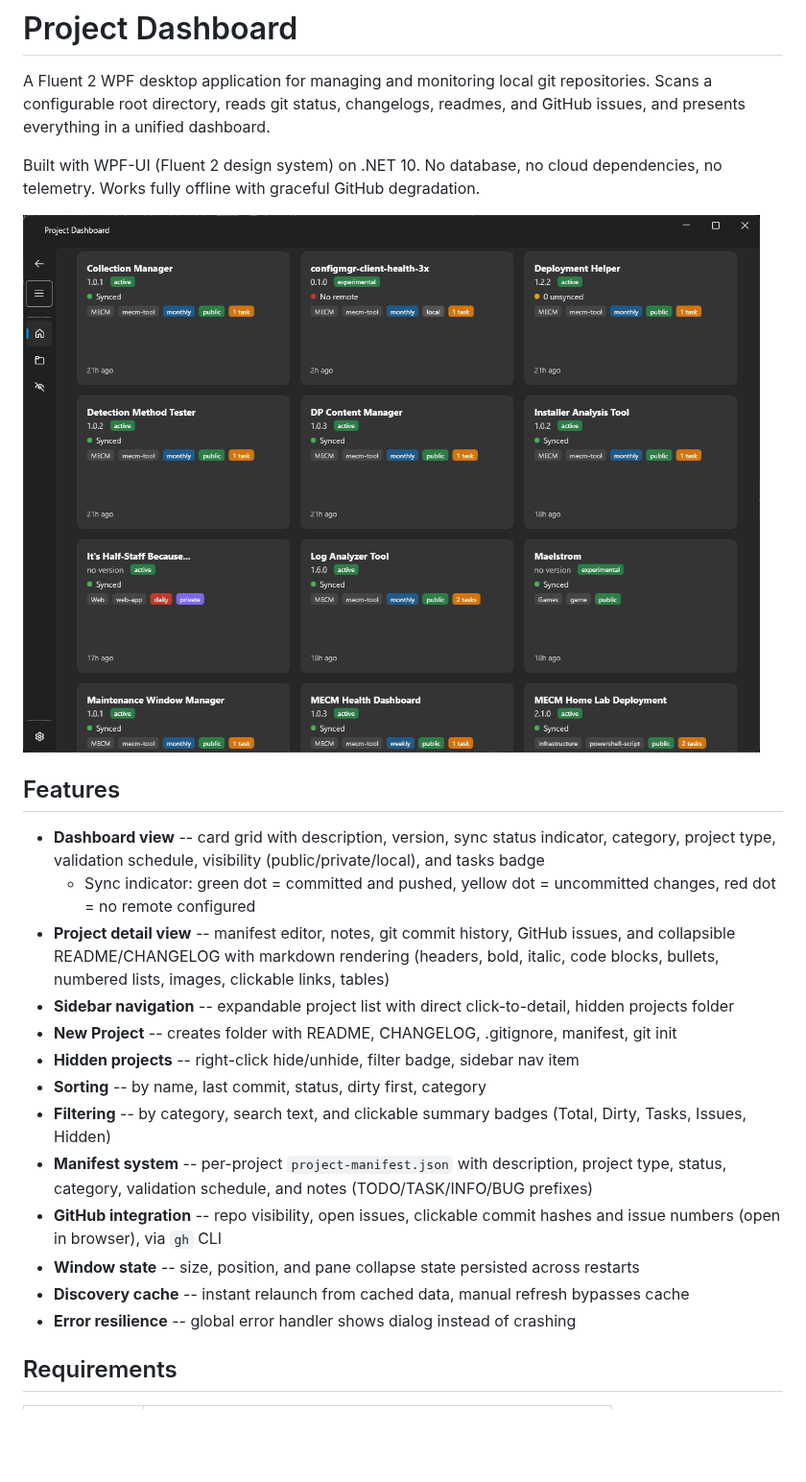
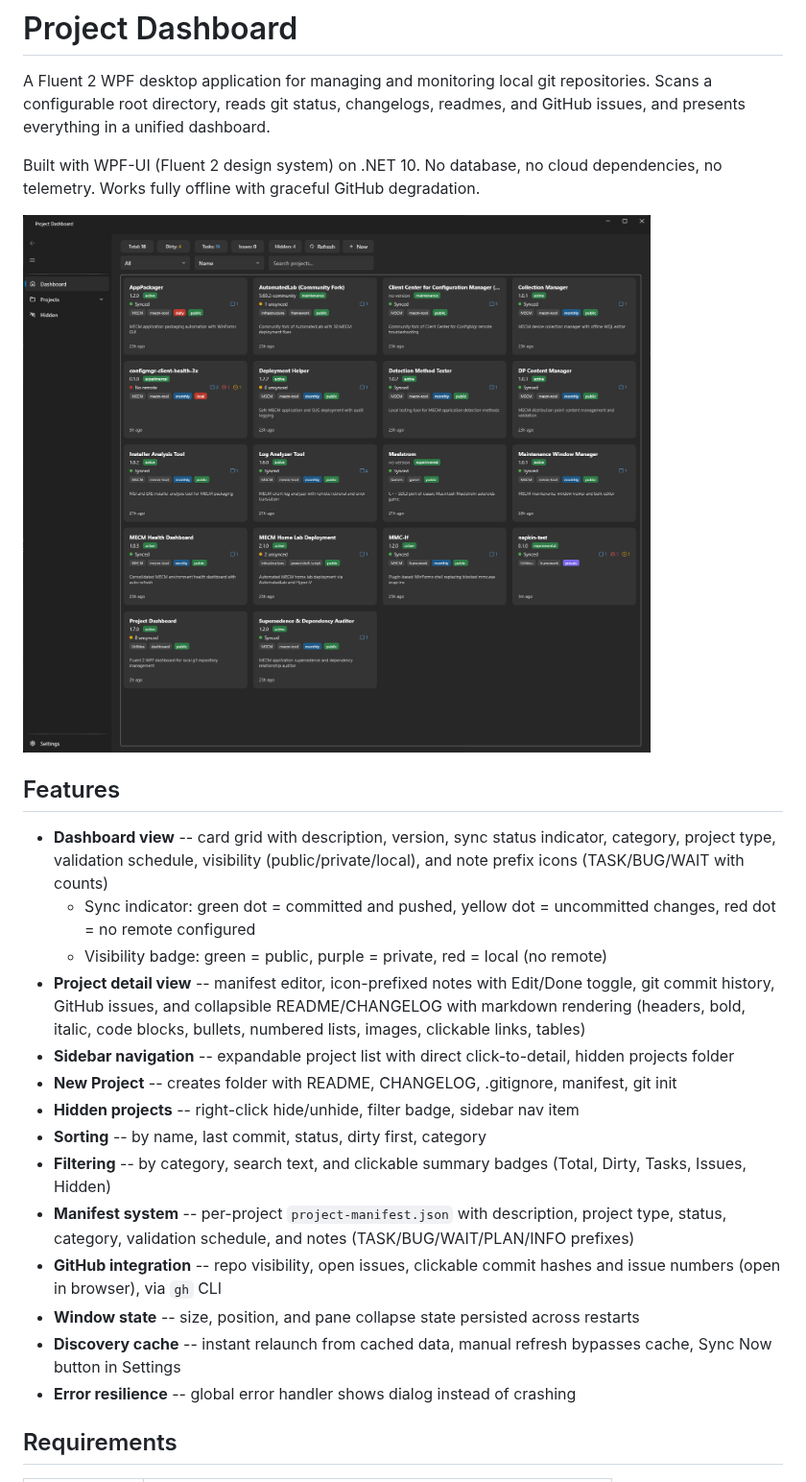
Before and after one commit to jasonulbright/project-dashboard, a Markdown page: README.md, the part around one of its changes. Shown at 96% size. Drawn GitHub-style; pictures changed too: screenshot.png; blank space fills up the shorter version.

Commit message:
v1.8.0: Note prefix icons, detail page icon rendering, Sync Now, local repo warning
Co-Authored-By: Claude Opus 4.6 (1M context) <noreply@anthropic.com>

```diff
--- a/README.md
+++ b/README.md
@@ -8,18 +8,19 @@ Built with WPF-UI (Fluent 2 design system) on .NET 10. No database, no cloud dep
 
 ## Features
 
-- **Dashboard view** -- card grid with description, version, sync status indicator, category, project type, validation schedule, visibility (public/private/local), and tasks badge
+- **Dashboard view** -- card grid with description, version, sync status indicator, category, project type, validation schedule, visibility (public/private/local), and note prefix icons (TASK/BUG/WAIT with counts)
   - Sync indicator: green dot = committed and pushed, yellow dot = uncommitted changes, red dot = no remote configured
-- **Project detail view** -- manifest editor, notes, git commit history, GitHub issues, and collapsible README/CHANGELOG with markdown rendering (headers, bold, italic, code blocks, bullets, numbered lists, images, clickable links, tables)
+  - Visibility badge: green = public, purple = private, red = local (no remote)
+- **Project detail view** -- manifest editor, icon-prefixed notes with Edit/Done toggle, git commit history, GitHub issues, and collapsible README/CHANGELOG with markdown rendering (headers, bold, italic, code blocks, bullets, numbered lists, images, clickable links, tables)
 - **Sidebar navigation** -- expandable project list with direct click-to-detail, hidden projects folder
 - **New Project** -- creates folder with README, CHANGELOG, .gitignore, manifest, git init
 - **Hidden projects** -- right-click hide/unhide, filter badge, sidebar nav item
 - **Sorting** -- by name, last commit, status, dirty first, category
 - **Filtering** -- by category, search text, and clickable summary badges (Total, Dirty, Tasks, Issues, Hidden)
-- **Manifest system** -- per-project `project-manifest.json` with description, project type, status, category, validation schedule, and notes (TODO/TASK/INFO/BUG prefixes)
+- **Manifest system** -- per-project `project-manifest.json` with description, project type, status, category, validation schedule, and notes (TASK/BUG/WAIT/PLAN/INFO prefixes)
 - **GitHub integration** -- repo visibility, open issues, clickable commit hashes and issue numbers (open in browser), via `gh` CLI
 - **Window state** -- size, position, and pane collapse state persisted across restarts
-- **Discovery cache** -- instant relaunch from cached data, manual refresh bypasses cache
+- **Discovery cache** -- instant relaunch from cached data, manual refresh bypasses cache, Sync Now button in Settings
 - **Error resilience** -- global error handler shows dialog instead of crashing
 
 ## Requirements
```
Also changed, not shown: other parts of README.md (+3 -3 lines), CHANGELOG.md (+18 -0 lines), 8 other files.
